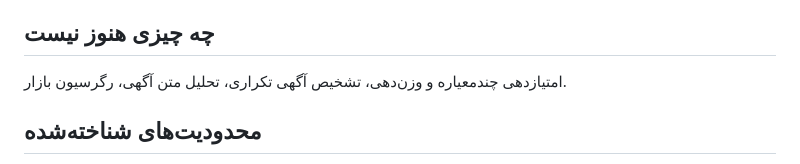
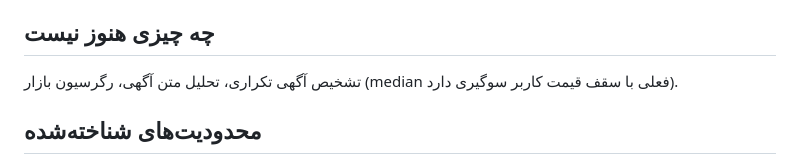
Before and after one commit to alighaffari3000/divar-scraper, a Markdown page: README.md, the part around the change. Rendered like a GitHub page.

Commit message:
README: فهرست «هنوز نیست» به‌روز شد
Co-Authored-By: Claude Fable 5.1 <noreply@anthropic.com>

```diff
--- a/README.md
+++ b/README.md
@@ -112,7 +112,7 @@ data/districts_tehran.json  ۴۵۳ محله تهران
 
 ## چه چیزی هنوز نیست
 
-امتیازدهی چندمعیاره و وزن‌دهی، تشخیص آگهی تکراری، تحلیل متن آگهی، رگرسیون بازار.
+تشخیص آگهی تکراری، تحلیل متن آگهی، رگرسیون بازار (median فعلی با سقف قیمت کاربر سوگیری دارد).
 
 ## محدودیت‌های شناخته‌شده
 
```
